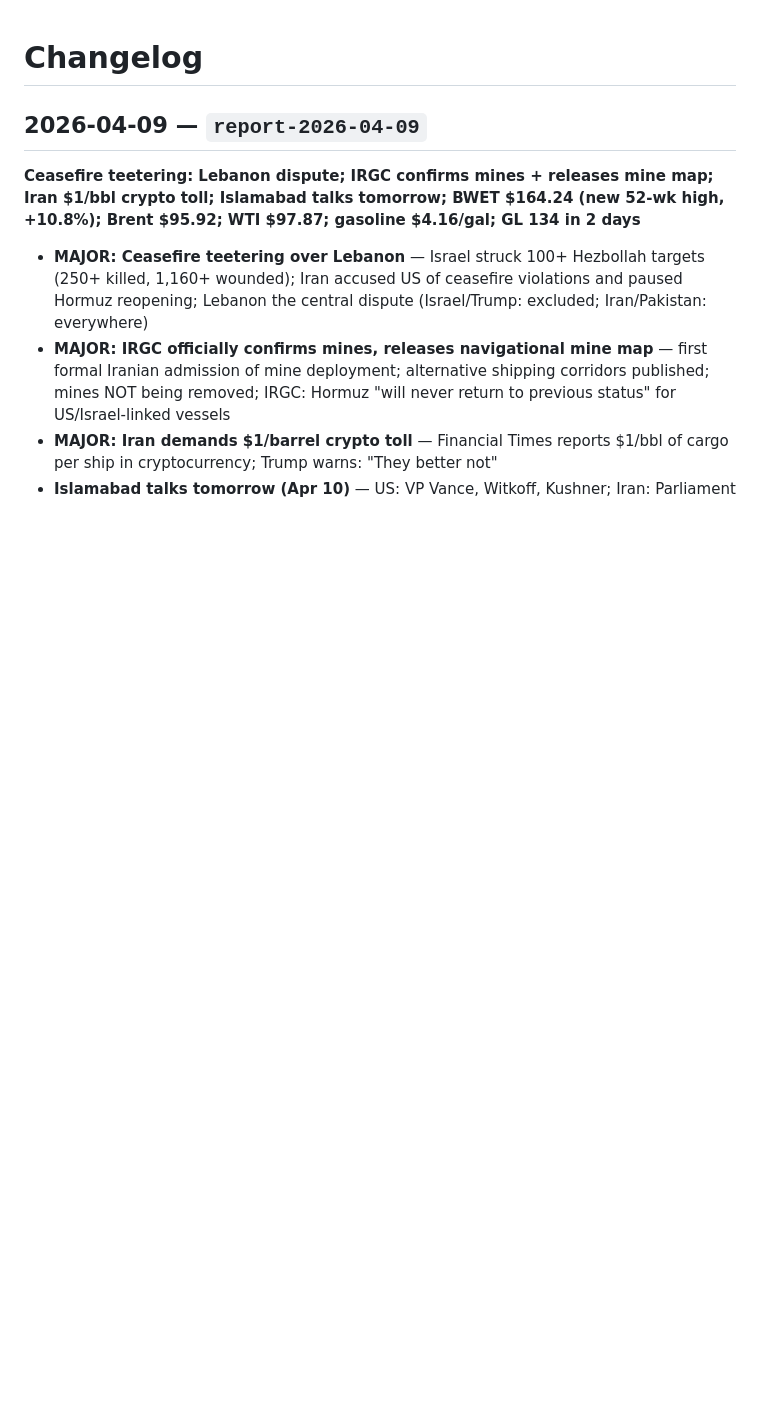
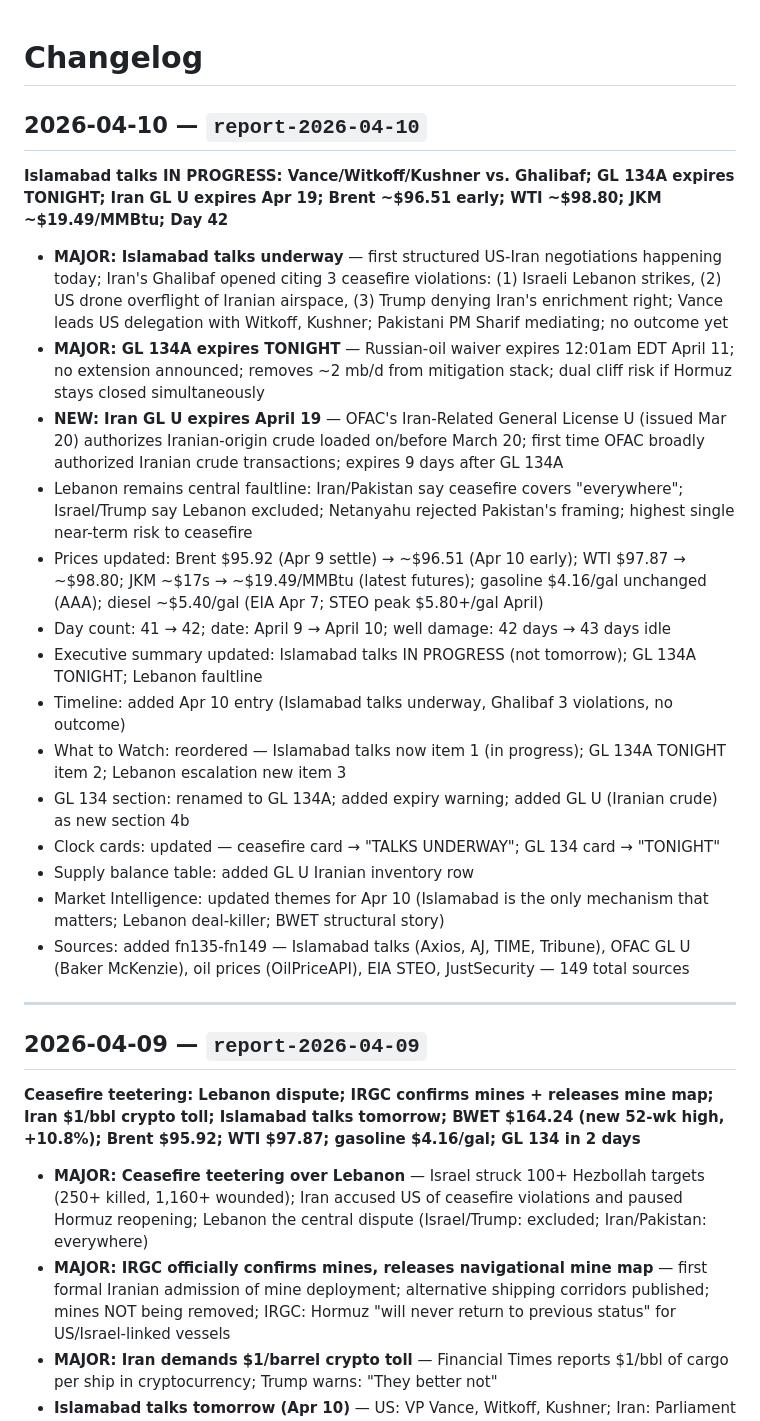
Before and after one commit to betmk/research, a Markdown page: CHANGELOG.md, the part around the change. GitHub-like rendering; blank space fills up the shorter version.

Commit message:
docs: update CHANGELOG
Co-Authored-By: Claude Opus 4.6 (1M context) <noreply@anthropic.com>

```diff
--- a/CHANGELOG.md
+++ b/CHANGELOG.md
@@ -1,4 +1,24 @@
 # Changelog
+
+## 2026-04-10 — `report-2026-04-10`
+**Islamabad talks IN PROGRESS: Vance/Witkoff/Kushner vs. Ghalibaf; GL 134A expires TONIGHT; Iran GL U expires Apr 19; Brent ~$96.51 early; WTI ~$98.80; JKM ~$19.49/MMBtu; Day 42**
+
+- **MAJOR: Islamabad talks underway** — first structured US-Iran negotiations happening today; Iran's Ghalibaf opened citing 3 ceasefire violations: (1) Israeli Lebanon strikes, (2) US drone overflight of Iranian airspace, (3) Trump denying Iran's enrichment right; Vance leads US delegation with Witkoff, Kushner; Pakistani PM Sharif mediating; no outcome yet
+- **MAJOR: GL 134A expires TONIGHT** — Russian-oil waiver expires 12:01am EDT April 11; no extension announced; removes ~2 mb/d from mitigation stack; dual cliff risk if Hormuz stays closed simultaneously
+- **NEW: Iran GL U expires April 19** — OFAC's Iran-Related General License U (issued Mar 20) authorizes Iranian-origin crude loaded on/before March 20; first time OFAC broadly authorized Iranian crude transactions; expires 9 days after GL 134A
+- Lebanon remains central faultline: Iran/Pakistan say ceasefire covers "everywhere"; Israel/Trump say Lebanon excluded; Netanyahu rejected Pakistan's framing; highest single near-term risk to ceasefire
+- Prices updated: Brent $95.92 (Apr 9 settle) → ~$96.51 (Apr 10 early); WTI $97.87 → ~$98.80; JKM ~$17s → ~$19.49/MMBtu (latest futures); gasoline $4.16/gal unchanged (AAA); diesel ~$5.40/gal (EIA Apr 7; STEO peak $5.80+/gal April)
+- Day count: 41 → 42; date: April 9 → April 10; well damage: 42 days → 43 days idle
+- Executive summary updated: Islamabad talks IN PROGRESS (not tomorrow); GL 134A TONIGHT; Lebanon faultline
+- Timeline: added Apr 10 entry (Islamabad talks underway, Ghalibaf 3 violations, no outcome)
+- What to Watch: reordered — Islamabad talks now item 1 (in progress); GL 134A TONIGHT item 2; Lebanon escalation new item 3
+- GL 134 section: renamed to GL 134A; added expiry warning; added GL U (Iranian crude) as new section 4b
+- Clock cards: updated — ceasefire card → "TALKS UNDERWAY"; GL 134 card → "TONIGHT"
+- Supply balance table: added GL U Iranian inventory row
+- Market Intelligence: updated themes for Apr 10 (Islamabad is the only mechanism that matters; Lebanon deal-killer; BWET structural story)
+- Sources: added fn135-fn149 — Islamabad talks (Axios, AJ, TIME, Tribune), OFAC GL U (Baker McKenzie), oil prices (OilPriceAPI), EIA STEO, JustSecurity — 149 total sources
+
+---
 
 ## 2026-04-09 — `report-2026-04-09`
 **Ceasefire teetering: Lebanon dispute; IRGC confirms mines + releases mine map; Iran $1/bbl crypto toll; Islamabad talks tomorrow; BWET $164.24 (new 52-wk high, +10.8%); Brent $95.92; WTI $97.87; gasoline $4.16/gal; GL 134 in 2 days**
```
